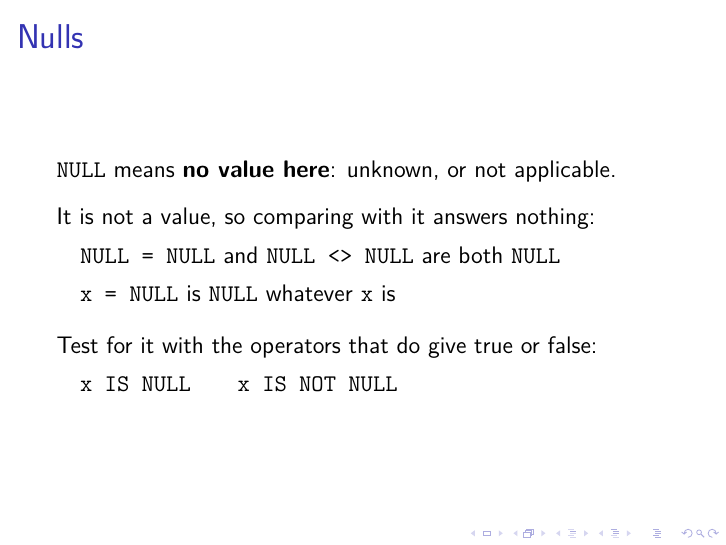
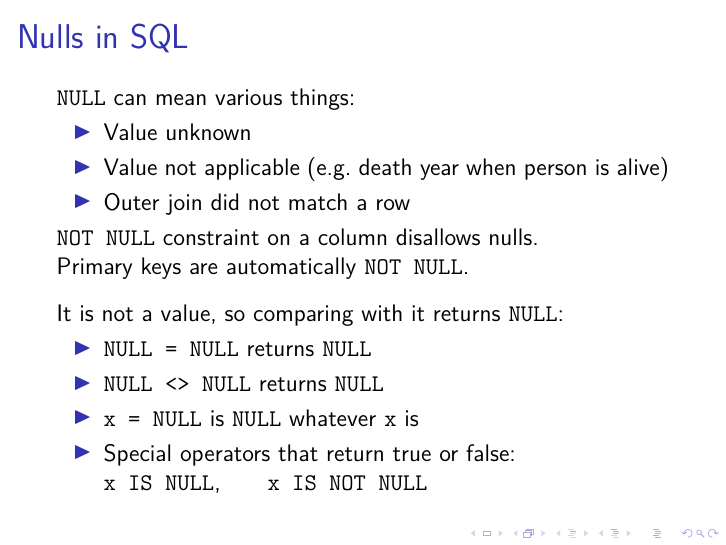
Before and after one commit to ept/databases, LaTeX slides (databases-slides.tex, which reads databases.tex): page 146 of 150 before the commit and page 145 of 149 after it. Compiled offline with pdfLaTeX.

Commit message:
Manual edits

```diff
--- a/databases.tex
+++ b/databases.tex
@@ -1875,3 +1875,7 @@ While \code{UNION}, \code{INTERSECT} and \code{EXCEPT} remove duplicates, there
     Had duplicates been possible, the join would need \code{SELECT DISTINCT} to match \code{INTERSECT}.
 }
 
+Another peculiarity of SQL that doesn't appear in the relational algebra concerns the handling of null values.
+By default nulls are allowed in columns of any type, unless the column is declared with a \code{NOT NULL} or primary key constraint.
+For example, \dbnulldeathyear\% of the \code{deathyear} entries in \code{people} are null, since most of the people in the database are alive.
+Nulls are also produced by outer joins when now matching row is found.
@@ -1887,13 +1882,23 @@ The comparison instead evaluates to a third truth value, \emph{unknown}, which i
 
 \begin{frame}
     \label{s:nulls}
-    \frametitle{Nulls}
-    \code{NULL} means \textbf{no value here}: unknown, or not applicable.\\[0.8em]\pause
-    It is not a value, so comparing with it answers nothing:\\[0.4em]
-    \hspace*{1em}\code{NULL = NULL} and \code{NULL <> NULL} are both \code{NULL}\\[0.4em]
-    \hspace*{1em}\code{x = NULL} is \code{NULL} whatever \code{x} is\\[1em]\pause
-    Test for it with the operators that do give true or false:\\[0.4em]
-    \hspace*{1em}\code{x IS NULL}\qquad \code{x IS NOT NULL}
+    \frametitle{Nulls in SQL}
+    \code{NULL} can mean various things:
+    \begin{itemize}
+        \item Value unknown
+        \item Value not applicable (e.g.\ death year when person is alive)
+        \item Outer join did not match a row
+    \end{itemize}
+    \code{NOT NULL} constraint on a column disallows nulls.\\
+    Primary keys are automatically \code{NOT NULL}.\\[0.8em]\pause
+    It is not a value, so comparing with it returns \code{NULL}:
+    \begin{itemize}
+        \item \code{NULL = NULL} returns \code{NULL}
+        \item \code{NULL <> NULL} returns \code{NULL}
+        \item \code{x = NULL} is \code{NULL} whatever \code{x} is
+        \item Special operators that return true or false:\\
+            \code{x IS NULL},\qquad \code{x IS NOT NULL}
+    \end{itemize}
 \end{frame}
 \inlineslide{s:nulls}{}\label{l:nulls}
 
```
Also changed, not shown: databases.tex (16 more changed lines).
